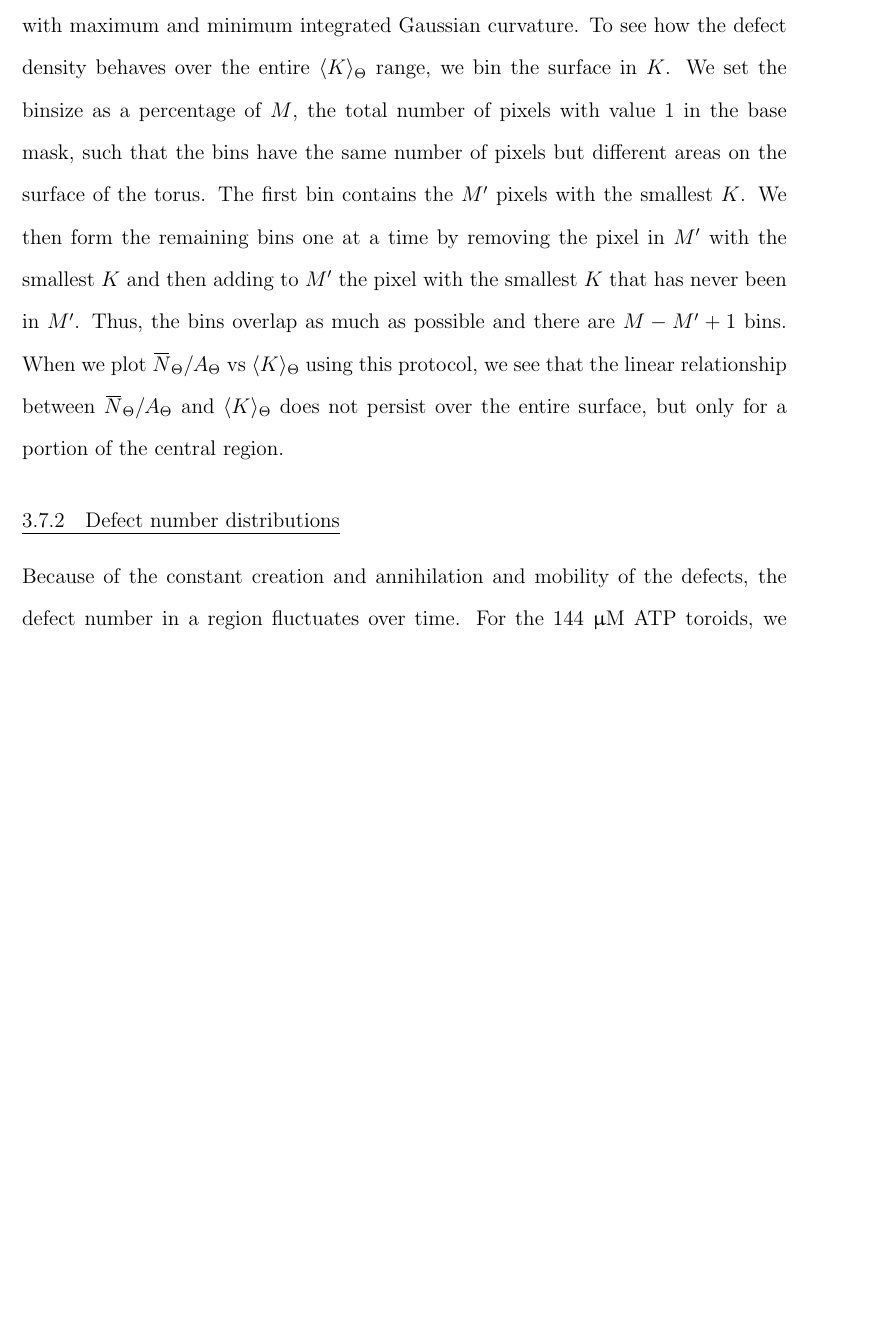
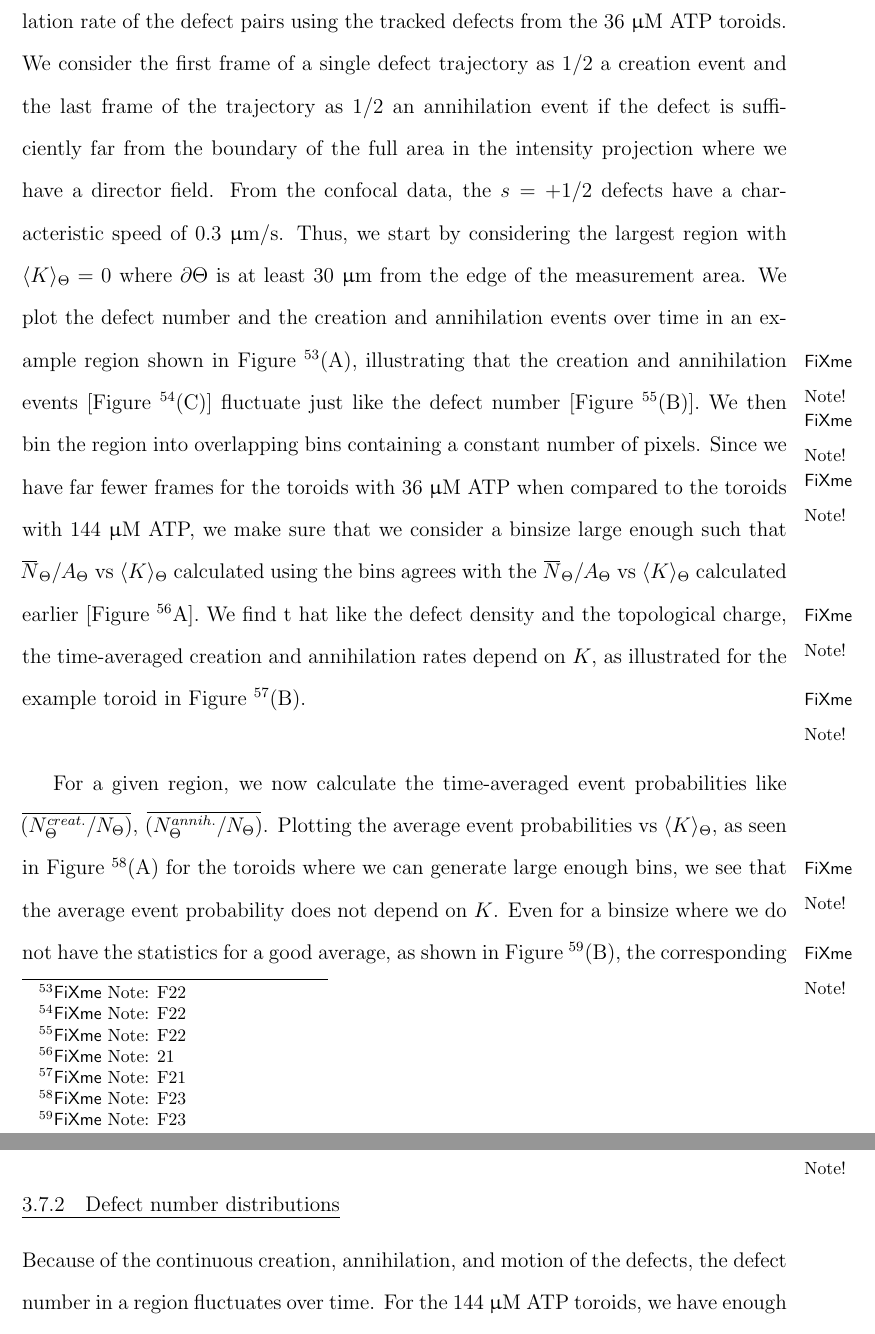
Before and after one commit to perrywmellis/thesis, a LaTeX thesis (document/thesis.tex, which reads document/chapter3.tex): part of page 120 of 153 before the commit and two parts of pages 120 and 121 of 153 after it, the two joined at a grey line, cut at the place of the change, the shorter picture padded with empty space. Compiled offline with pdfLaTeX.

Commit message:
finished sdits and fig placeholds up to numerical sims

```diff
--- a/document/chapter3.tex
+++ b/document/chapter3.tex
@@ -933,15 +933,22 @@ Since regions with vanishing integrated Gaussian curvature are representative of
 For each toroid, this quantity is the intercept of the relation between $\overbar{N}_{\Theta}/A_{\Theta}$ and $\langle K \rangle_{\Theta}$.
 We see that higher ATP concentrations result in higher defect densities, consistent with previous experiments. \\
 
-Note that the maximum and minimum $\langle K \rangle_{\Theta}$ values are not given by the regions with maximum and minimum integrated Gaussian curvature.
-To see how the defect density behaves over the entire $\langle K \rangle_{\Theta}$ range, we bin the surface in $K$.
-We set the binsize as a percentage of $M$, the total number of pixels with value $1$ in the base mask, such that the bins have the same number of pixels but different areas on the surface of the torus.
-The first bin contains the $M'$ pixels with the smallest $K$.
-We then form the remaining bins one at a time by removing the pixel in $M'$ with the smallest $K$ and then adding to $M'$ the pixel with the smallest $K$ that has never been in $M'$.
-Thus, the bins overlap as much as possible and there are $M-M'+1$ bins.
-When we plot $\overbar{N}_{\Theta}/A_{\Theta}$ vs $\langle K \rangle_{\Theta}$ using this protocol, we see that the linear relationship between $\overbar{N}_{\Theta}/A_{\Theta}$ and $\langle K \rangle_{\Theta}$ does not persist over the entire surface, but only for a portion of the central region.
+To gain more insight into the defect density, we look at the creation and annihilation rate of the defect pairs using the tracked defects from the 36 $\upmu$M ATP toroids.
+We consider the first frame of a single defect trajectory as $1/2$ a creation event and the last frame of the trajectory as $1/2$ an annihilation event if the defect is sufficiently far from the boundary of the full area in the intensity projection where we have a director field.
+From the confocal data, the $s = +1/2$ defects have a characteristic speed of $0.3$ $\upmu$m/s.
+Thus, we start by considering the largest region with $\langle K \rangle_{\Theta} = 0$ where $\partial \Theta$ is at least 30 $\upmu$m from the edge of the measurement area.
+We plot the defect number and the creation and annihilation events over time in an example region shown in Figure~\fxnote{F22}(A), illustrating that the creation and annihilation events [Figure~\fxnote{F22}(C)] fluctuate just like the defect number [Figure~\fxnote{F22}(B)].
+We then bin the region into overlapping bins containing a constant number of pixels.
+Since we have far fewer frames for the toroids with 36 $\upmu$M ATP when compared to the toroids with 144 $\upmu$M ATP, we make sure that we consider a binsize large enough such that $\overbar{N}_{\Theta}/A_{\Theta}$ vs $\langle K \rangle_{\Theta}$ calculated using the bins agrees with the $\overbar{N}_{\Theta}/A_{\Theta}$ vs $\langle K \rangle_{\Theta}$ calculated earlier [Figure~\fxnote{21}A].
+We find t hat like the defect density and the topological charge, the time-averaged creation and annihilation rates depend on $K$, as illustrated for the example toroid in Figure~\fxnote{F21}(B).  \\
+
+For a given region, we now calculate the time-averaged event probabilities like $\overbar{(N^{creat.}_{\Theta}/N_{\Theta})}$, $\overbar{(N^{annih.}_{\Theta}/N_{\Theta})}$.
+Plotting the average event probabilities vs $\langle K \rangle_{\Theta}$, as seen in Figure~\fxnote{F23}(A) for the toroids where we can generate large enough bins, we see that the average event probability does not depend on $K$.
+Even for a binsize where we do not have the statistics for a good average, as shown in Figure~\fxnote{F23}(B), the corresponding average event probability in Figure~\fxnote{F23}(C) is still insensitive to $K$.
+
+
 
 
 \subsection{Defect number distributions}
-Because of the constant creation and annihilation and mobility of the defects, the defect number in a region fluctuates over time.
+Because of the continuous creation, annihilation, and motion of the defects, the defect number in a region fluctuates over time.
 For the 144~$\upmu$M ATP toroids, we have enough timeframes to characterize the fluctuations with the defect number distribution.
```
Also changed, not shown: document/chapter3.tex (4 more changed lines).
